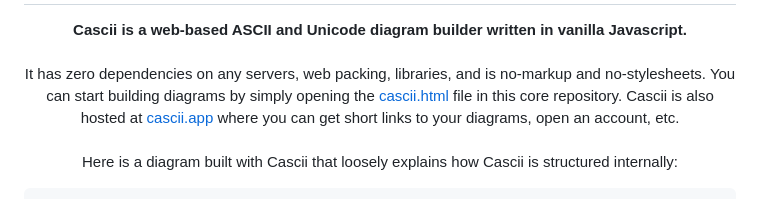
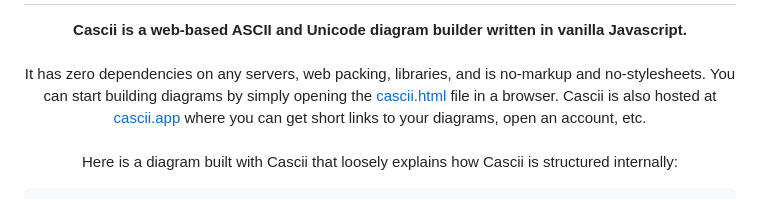
Before and after one commit to damajor/cascii-core, a Markdown page: README.md, the part around the change printed below. GitHub-like rendering.

```diff
--- a/README.md
+++ b/README.md
@@ -8,7 +8,7 @@ Cascii
 <p align="center">
 <b>Cascii is a web-based ASCII and Unicode diagram builder written in vanilla Javascript.</b>
 <br><br>
-It has zero dependencies on any servers, web packing, libraries, and is no-markup and no-stylesheets. You can start building diagrams by simply opening the <a href="https://github.com/casparwylie/cascii-core/blob/main/cascii.html">cascii.html</a> file in this core repository. Cascii is also hosted at <a href="cascii.app">cascii.app</a> where you can get short links to your diagrams, open an account, etc.
+It has zero dependencies on any servers, web packing, libraries, and is no-markup and no-stylesheets. You can start building diagrams by simply opening the <a href="https://github.com/casparwylie/cascii-core/blob/main/cascii.html">cascii.html</a> file in a browser. Cascii is also hosted at <a href="cascii.app">cascii.app</a> where you can get short links to your diagrams, open an account, etc.
 <br><br>
 Here is a diagram built with Cascii that loosely explains how Cascii is structured internally:
 </p>
```
Also changed, not shown: other parts of README.md (+1 -2 lines).
